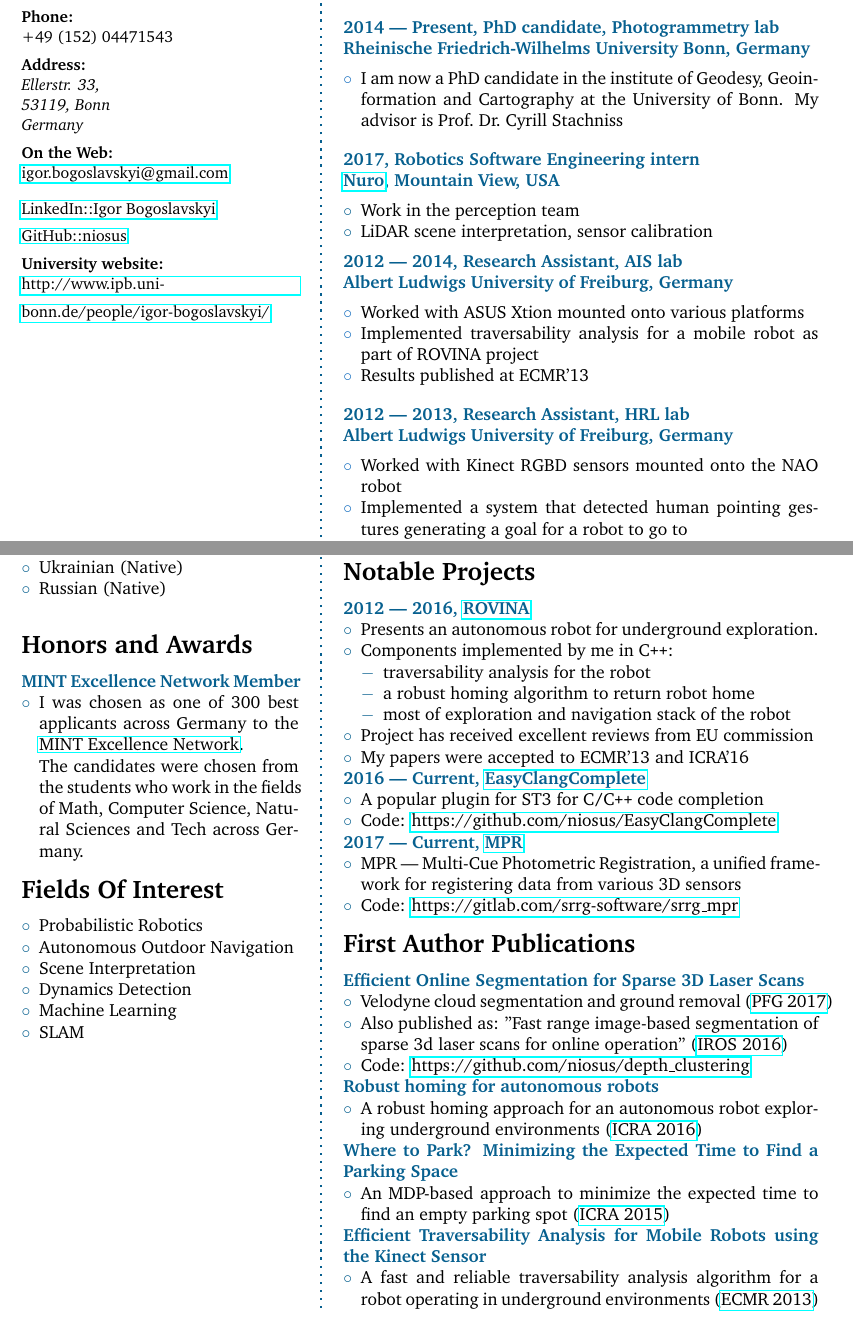
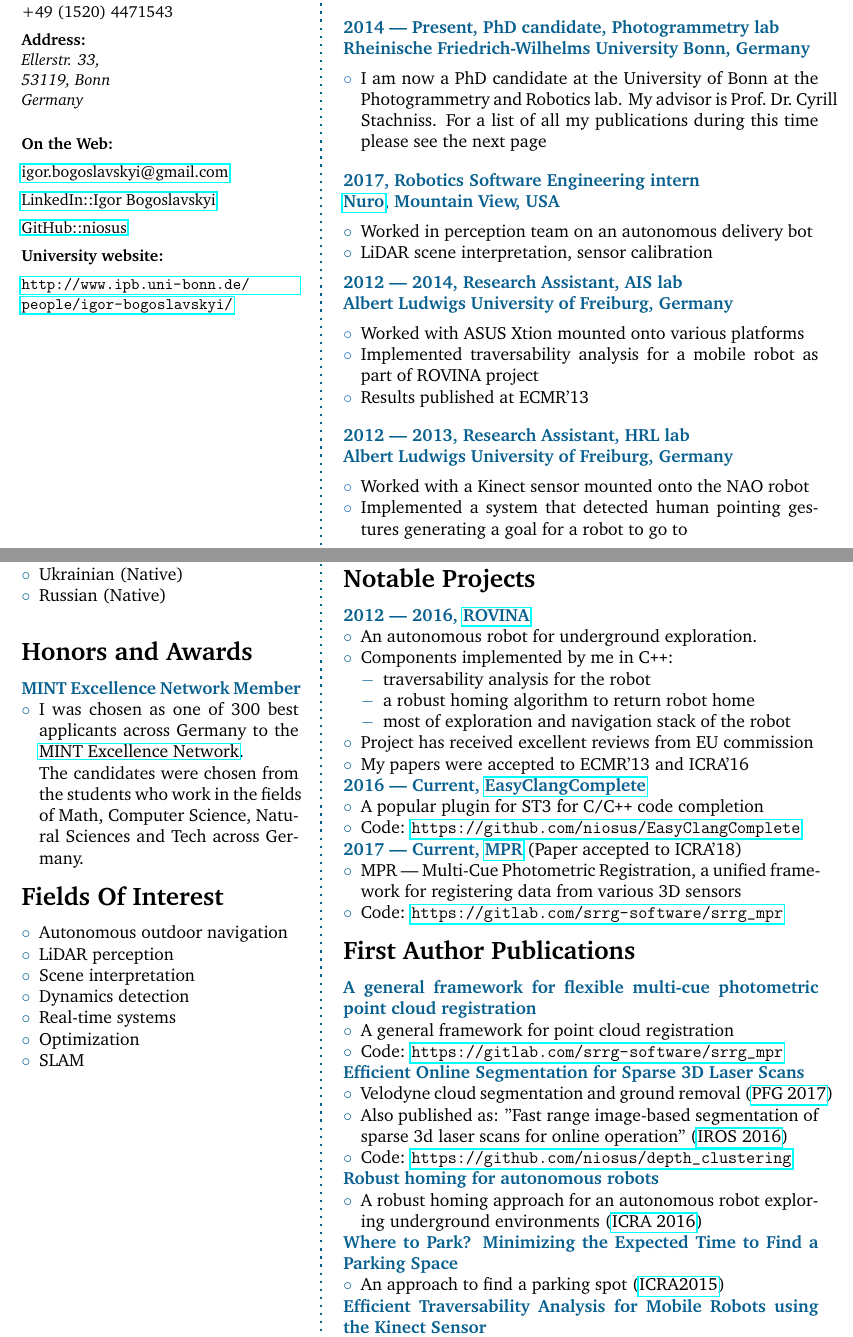
Before and after one commit to niosus/Curriculum-Vitae, a LaTeX CV (bogoslavskyi_cv.tex): two parts of pages 1 and 2 of 2, joined at a grey line, cut at the place of the change. Compiled offline with pdfLaTeX.

Commit message:
Add publication

```diff
--- a/bogoslavskyi_cv.tex
+++ b/bogoslavskyi_cv.tex
@@ -99,13 +99,11 @@
 	\SmallSep
 	\textbf{Nationality:} \emph{Ukrainian}\\
 	\SmallSep
-	\textbf{Family:} \emph{single, no children}\\
-	\SmallSep
-	\textbf{Phone:} \\ +49 (152) 04471543\\
+	\textbf{Phone:} \\ +49 (1520) 4471543\\
 	\SmallSep
 	\textbf{Address:}\\ \emph{Ellerstr. 33, \\53119, Bonn \\Germany}\\
-	\SmallSep
-	\textbf{On the Web:}
+	\Sep
+	\textbf{On the Web:}\\
 	\SmallSep
 	\href{mailto:igor.bogoslavskyi@gmail.com}{igor.bogoslavskyi@gmail.com}\\
 	\SmallSep
@@ -113,9 +111,9 @@
 	\SmallSep
 	\href{https://github.com/niosus}{GitHub::niosus}\\
 	\SmallSep
-	\textbf{University website:}
+	\textbf{University website:}\\
 	\SmallSep
-	\href{http://www.ipb.uni-bonn.de/people/igor-bogoslavskyi/}{http://www.ipb.uni-bonn.de/people/igor-bogoslavskyi/}\\
+	\url{http://www.ipb.uni-bonn.de/people/igor-bogoslavskyi/}\\
 \end{flushleft}
 \normalsize
 
@@ -145,16 +143,16 @@ outdoor perception and navigation for mobile robots.
 \CVItem{2014 --- Present, PhD candidate, Photogrammetry lab
 \newline Rheinische Friedrich-Wilhelms University Bonn, Germany}
 \begin{compactitem}[\color{RoyalBlue}$\circ$]
-\item I am now a PhD candidate in the institute of Geodesy, Geoinformation and
-Cartography at the University of Bonn. My advisor is Prof.~Dr.~Cyrill
-Stachniss
+\item I am now a PhD candidate at the University of Bonn at the Photogrammetry
+and Robotics lab. My advisor is Prof.~Dr.~Cyrill Stachniss. For a list of
+all my publications during this time please see the next page
 \end{compactitem}
 \SmallSep
 
 \CVItem{2017, Robotics Software Engineering intern
 \newline \href{https://nuro.ai/}{Nuro}, Mountain View, USA}
 \begin{compactitem}[\color{MidnightBlue}$\circ$]
-\item Work in the perception team
+\item Worked in perception team on an autonomous delivery bot
 \item LiDAR scene interpretation, sensor calibration
 \end{compactitem}
 
@@ -171,7 +169,7 @@ project
 \CVItem{2012 --- 2013, Research Assistant, HRL lab
 \newline Albert Ludwigs University of Freiburg, Germany}
 \begin{compactitem}[\color{RoyalBlue}$\circ$]
-	\item Worked with Kinect RGBD sensors mounted onto the NAO robot
+	\item Worked with a Kinect sensor mounted onto the NAO robot
 	\item Implemented a system that detected human pointing gestures generating a
 	goal for a robot to go to
 \end{compactitem}
@@ -232,11 +230,12 @@ project
 
 	\CVSection{Fields Of Interest}
 	\begin{compactitem}[\color{MidnightBlue}$\circ$]
-		\item Probabilistic Robotics
-		\item Autonomous Outdoor Navigation
-		\item Scene Interpretation
-		\item Dynamics Detection
-		\item Machine Learning
+		\item Autonomous outdoor navigation
+		\item LiDAR perception
+		\item Scene interpretation
+		\item Dynamics detection
+		\item Real-time systems
+		\item Optimization
 		\item SLAM
 	\end{compactitem}
 	\SmallSep
@@ -267,7 +266,7 @@ Higher basic education certificate, Mathematics, Physics
 \CVSection{Notable Projects}
 \CVItem{2012 --- 2016, \href{http://www.rovina-project.eu/}{ROVINA}}
 \begin{compactitem}[\color{MidnightBlue}$\circ$]
-	\item Presents an autonomous robot for underground exploration.
+	\item An autonomous robot for underground exploration.
 	\item Components implemented by me in C\texttt{++}:
 	\begin{compactitem}[\color{MidnightBlue}$-$]
 	 	\item traversability analysis for the robot
@@ -280,24 +279,29 @@ Higher basic education certificate, Mathematics, Physics
 \CVItem{2016 --- Current, \href{https://github.com/niosus/EasyClangComplete}{EasyClangComplete}}
 \begin{compactitem}[\color{MidnightBlue}$\circ$]
 	\item A popular plugin for ST3 for C\texttt{/}C\texttt{++} code completion
-	\item Code: \href{https://github.com/niosus/EasyClangComplete}{https://github.com/niosus/EasyClangComplete}
+	\item Code: \url{https://github.com/niosus/EasyClangComplete}
 \end{compactitem}
-\CVItem{2017 --- Current, \href{https://gitlab.com/srrg-software/srrg_mpr}{MPR}}
+\CVItem{2017 --- Current, \href{https://gitlab.com/srrg-software/srrg_mpr}{MPR}} (Paper accepted to ICRA'18)
 \begin{compactitem}[\color{MidnightBlue}$\circ$]
 	\item MPR --- Multi-Cue Photometric Registration, a unified framework for
 	registering data from various 3D sensors
-	\item Code: \href{https://gitlab.com/srrg-software/srrg_mpr}{https://gitlab.com/srrg-software/srrg\_mpr}
+	\item Code: \url{https://gitlab.com/srrg-software/srrg_mpr}
 \end{compactitem}
 \SmallSep
 
 
 \CVSection{First Author Publications}
+\CVItem{A general framework for flexible multi-cue photometric point cloud registration}
+\begin{compactitem}[\color{MidnightBlue}$\circ$]
+	\item A general framework for point cloud registration
+	\item Code: \url{https://gitlab.com/srrg-software/srrg_mpr}
+\end{compactitem}
 \CVItem{Efficient Online Segmentation for Sparse 3D Laser Scans}
 \begin{compactitem}[\color{MidnightBlue}$\circ$]
 	\item Velodyne cloud segmentation and ground removal (\href{https://link.springer.com/article/10.1007/s41064-016-0003-y}{PFG 2017})
 	\item Also published as: "Fast range image-based segmentation of sparse 3d
 	laser scans for online operation" (\href{http://iros2016.org/}{IROS 2016})
-	\item Code: \href{https://github.com/niosus/depth_clustering}{https://github.com/niosus/depth\_clustering}
+	\item Code: \url{https://github.com/niosus/depth_clustering}
 \end{compactitem}
 \CVItem{Robust homing for autonomous robots}
 \begin{compactitem}[\color{MidnightBlue}$\circ$]
@@ -306,10 +310,7 @@ Higher basic education certificate, Mathematics, Physics
 \end{compactitem}
 \CVItem{Where to Park? Minimizing the Expected Time to Find a Parking Space}
 \begin{compactitem}[\color{MidnightBlue}$\circ$]
-	\item An MDP-based approach to minimize the expected time to find an empty
-	parking spot (\href{http://icra2015.org/}{ICRA 2015})
+	\item An approach to find a parking spot (\href{http://icra2015.org/}{ICRA2015})
 \end{compactitem}
 \CVItem{Efficient Traversability Analysis for Mobile Robots using the Kinect Sensor}
 \begin{compactitem}[\color{MidnightBlue}$\circ$]
-	\item A fast and reliable traversability analysis algorithm for a robot
-	operating in underground environments
@@ -324,4 +324,5 @@ Higher basic education certificate, Mathematics, Physics
-	References upon request.
+% \CVSection{References}
+% 	References upon request.
 % \CVSection{\hspace{65mm}Igor Bogoslavskyi}
 % \vspace{7mm}
 % Date: \hspace{28mm} Signature:
```
Also changed, not shown: bogoslavskyi_cv.pdf, bogoslavskyi_cv.tex (21 more changed lines).
